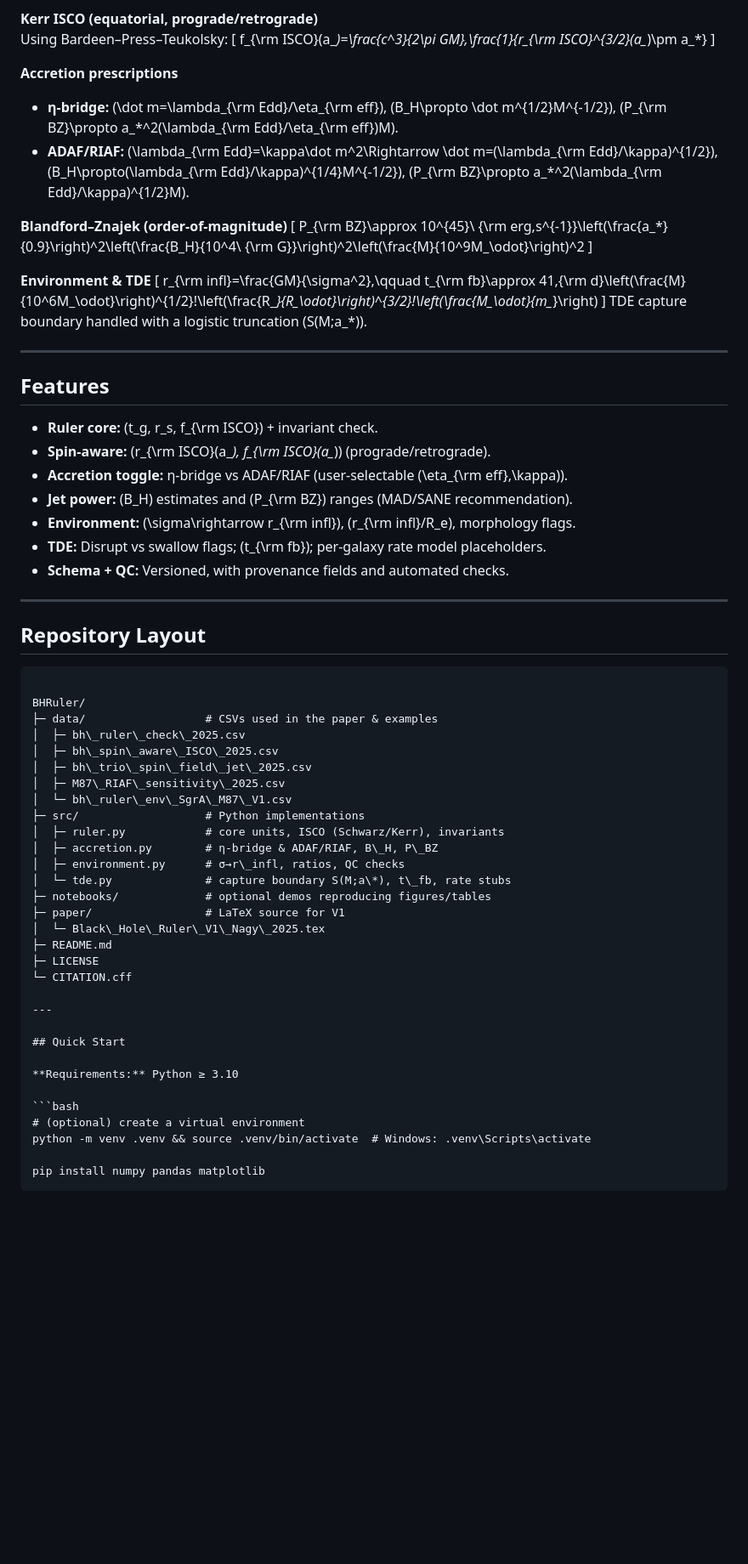
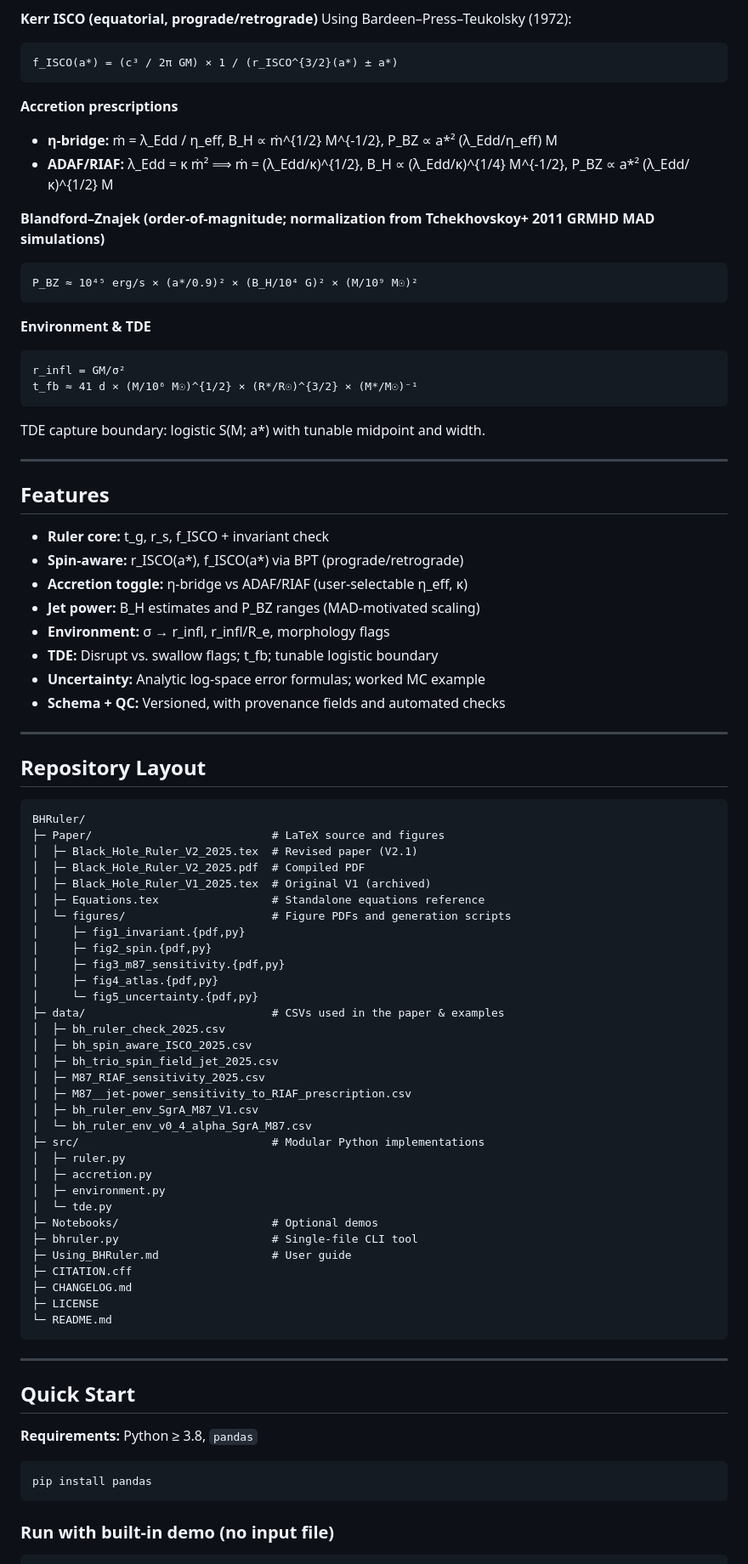
Before and after one commit to SNagy3/BHRuler, a Markdown page: README.md, the part around one of its changes. Shown at 85% size. Drawn GitHub-style; blank space fills up the shorter version.

Commit message:
Revise README for BHRuler V2 updates
Updated README to reflect changes in version 2, including new features, requirements, and data products.

`````diff
--- a/README.md
+++ b/README.md
@@ -49,74 +66,86 @@ r_{\rm ISCO}=6r_g,\qquad f_{\rm ISCO}=\frac{c^3}{6^{3/2}2\pi GM},\qquad f_{\rm I
 
 **Kerr ISCO (equatorial, prograde/retrograde)**
-Using Bardeen–Press–Teukolsky:
-\[
-f_{\rm ISCO}(a_*)=\frac{c^3}{2\pi GM}\,\frac{1}{r_{\rm ISCO}^{3/2}(a_*)\pm a_*}
-\]
+Using Bardeen–Press–Teukolsky (1972):
+
+    f_ISCO(a*) = (c³ / 2π GM) × 1 / (r_ISCO^{3/2}(a*) ± a*)
 
 **Accretion prescriptions**
 
-- **η-bridge:** \(\dot m=\lambda_{\rm Edd}/\eta_{\rm eff}\), \(B_H\propto \dot m^{1/2}M^{-1/2}\), \(P_{\rm BZ}\propto a_*^2(\lambda_{\rm Edd}/\eta_{\rm eff})M\).
-- **ADAF/RIAF:** \(\lambda_{\rm Edd}=\kappa\dot m^2\Rightarrow \dot m=(\lambda_{\rm Edd}/\kappa)^{1/2}\), \(B_H\propto(\lambda_{\rm Edd}/\kappa)^{1/4}M^{-1/2}\), \(P_{\rm BZ}\propto a_*^2(\lambda_{\rm Edd}/\kappa)^{1/2}M\).
+- **η-bridge:** ṁ = λ_Edd / η_eff, B_H ∝ ṁ^{1/2} M^{-1/2}, P_BZ ∝ a*² (λ_Edd/η_eff) M
+- **ADAF/RIAF:** λ_Edd = κ ṁ² ⟹ ṁ = (λ_Edd/κ)^{1/2}, B_H ∝ (λ_Edd/κ)^{1/4} M^{-1/2}, P_BZ ∝ a*² (λ_Edd/κ)^{1/2} M
 
-**Blandford–Znajek (order-of-magnitude)**
-\[
-P_{\rm BZ}\approx 10^{45}\ {\rm erg\,s^{-1}}\left(\frac{a_*}{0.9}\right)^2\left(\frac{B_H}{10^4\ {\rm G}}\right)^2\left(\frac{M}{10^9M_\odot}\right)^2
-\]
+**Blandford–Znajek (order-of-magnitude; normalization from Tchekhovskoy+ 2011 GRMHD MAD simulations)**
+
+    P_BZ ≈ 10⁴⁵ erg/s × (a*/0.9)² × (B_H/10⁴ G)² × (M/10⁹ M☉)²
 
 **Environment & TDE**
-\[
-r_{\rm infl}=\frac{GM}{\sigma^2},\qquad
-t_{\rm fb}\approx 41\,{\rm d}\left(\frac{M}{10^6M_\odot}\right)^{1/2}\!\left(\frac{R_*}{R_\odot}\right)^{3/2}\!\left(\frac{M_\odot}{m_*}\right)
-\]
-TDE capture boundary handled with a logistic truncation \(S(M;a_*)\).
+
+    r_infl = GM/σ²
+    t_fb ≈ 41 d × (M/10⁶ M☉)^{1/2} × (R*/R☉)^{3/2} × (M*/M☉)⁻¹
+
+TDE capture boundary: logistic S(M; a*) with tunable midpoint and width.
 
 ---
 
 ## Features
 
-- **Ruler core:** \(t_g, r_s, f_{\rm ISCO}\) + invariant check.
-- **Spin-aware:** \(r_{\rm ISCO}(a_*), f_{\rm ISCO}(a_*)\) (prograde/retrograde).
-- **Accretion toggle:** η-bridge vs ADAF/RIAF (user-selectable \(\eta_{\rm eff},\kappa\)).
-- **Jet power:** \(B_H\) estimates and \(P_{\rm BZ}\) ranges (MAD/SANE recommendation).
-- **Environment:** \(\sigma\rightarrow r_{\rm infl}\), \(r_{\rm infl}/R_e\), morphology flags.
-- **TDE:** Disrupt vs swallow flags; \(t_{\rm fb}\); per-galaxy rate model placeholders.
-- **Schema + QC:** Versioned, with provenance fields and automated checks.
+- **Ruler core:** t_g, r_s, f_ISCO + invariant check
+- **Spin-aware:** r_ISCO(a*), f_ISCO(a*) via BPT (prograde/retrograde)
+- **Accretion toggle:** η-bridge vs ADAF/RIAF (user-selectable η_eff, κ)
+- **Jet power:** B_H estimates and P_BZ ranges (MAD-motivated scaling)
+- **Environment:** σ → r_infl, r_infl/R_e, morphology flags
+- **TDE:** Disrupt vs. swallow flags; t_fb; tunable logistic boundary
+- **Uncertainty:** Analytic log-space error formulas; worked MC example
+- **Schema + QC:** Versioned, with provenance fields and automated checks
 
 ---
 
 ## Repository Layout
 
 ```
-
 BHRuler/
-├─ data/                  # CSVs used in the paper & examples
-│  ├─ bh\_ruler\_check\_2025.csv
-│  ├─ bh\_spin\_aware\_ISCO\_2025.csv
-│  ├─ bh\_trio\_spin\_field\_jet\_2025.csv
-│  ├─ M87\_RIAF\_sensitivity\_2025.csv
-│  └─ bh\_ruler\_env\_SgrA\_M87\_V1.csv
-├─ src/                   # Python implementations
-│  ├─ ruler.py            # core units, ISCO (Schwarz/Kerr), invariants
-│  ├─ accretion.py        # η-bridge & ADAF/RIAF, B\_H, P\_BZ
-│  ├─ environment.py      # σ→r\_infl, ratios, QC checks
-│  └─ tde.py              # capture boundary S(M;a\*), t\_fb, rate stubs
-├─ notebooks/             # optional demos reproducing figures/tables
-├─ paper/                 # LaTeX source for V1
-│  └─ Black\_Hole\_Ruler\_V1\_Nagy\_2025.tex
-├─ README.md
+├─ Paper/                           # LaTeX source and figures
+│  ├─ Black_Hole_Ruler_V2_2025.tex  # Revised paper (V2.1)
+│  ├─ Black_Hole_Ruler_V2_2025.pdf  # Compiled PDF
+│  ├─ Black_Hole_Ruler_V1_2025.tex  # Original V1 (archived)
+│  ├─ Equations.tex                 # Standalone equations reference
+│  └─ figures/                      # Figure PDFs and generation scripts
+│     ├─ fig1_invariant.{pdf,py}
+│     ├─ fig2_spin.{pdf,py}
+│     ├─ fig3_m87_sensitivity.{pdf,py}
+│     ├─ fig4_atlas.{pdf,py}
+│     └─ fig5_uncertainty.{pdf,py}
+├─ data/                            # CSVs used in the paper & examples
+│  ├─ bh_ruler_check_2025.csv
+│  ├─ bh_spin_aware_ISCO_2025.csv
+│  ├─ bh_trio_spin_field_jet_2025.csv
+│  ├─ M87_RIAF_sensitivity_2025.csv
+│  ├─ M87__jet-power_sensitivity_to_RIAF_prescription.csv
+│  ├─ bh_ruler_env_SgrA_M87_V1.csv
+│  └─ bh_ruler_env_v0_4_alpha_SgrA_M87.csv
+├─ src/                             # Modular Python implementations
+│  ├─ ruler.py
+│  ├─ accretion.py
+│  ├─ environment.py
+│  └─ tde.py
+├─ Notebooks/                       # Optional demos
+├─ bhruler.py                       # Single-file CLI tool
+├─ Using_BHRuler.md                 # User guide
+├─ CITATION.cff
+├─ CHANGELOG.md
 ├─ LICENSE
-└─ CITATION.cff
+└─ README.md
+```
 
 ---
 
 ## Quick Start
 
-**Requirements:** Python ≥ 3.10
+**Requirements:** Python ≥ 3.8, `pandas`
 
 ```bash
-# (optional) create a virtual environment
-python -m venv .venv && source .venv/bin/activate  # Windows: .venv\Scripts\activate
+pip install pandas
+```
 
-pip install numpy pandas matplotlib
-````
+### Run with built-in demo (no input file)
 
`````
Also changed, not shown: other parts of README.md (+98 -72 lines).
